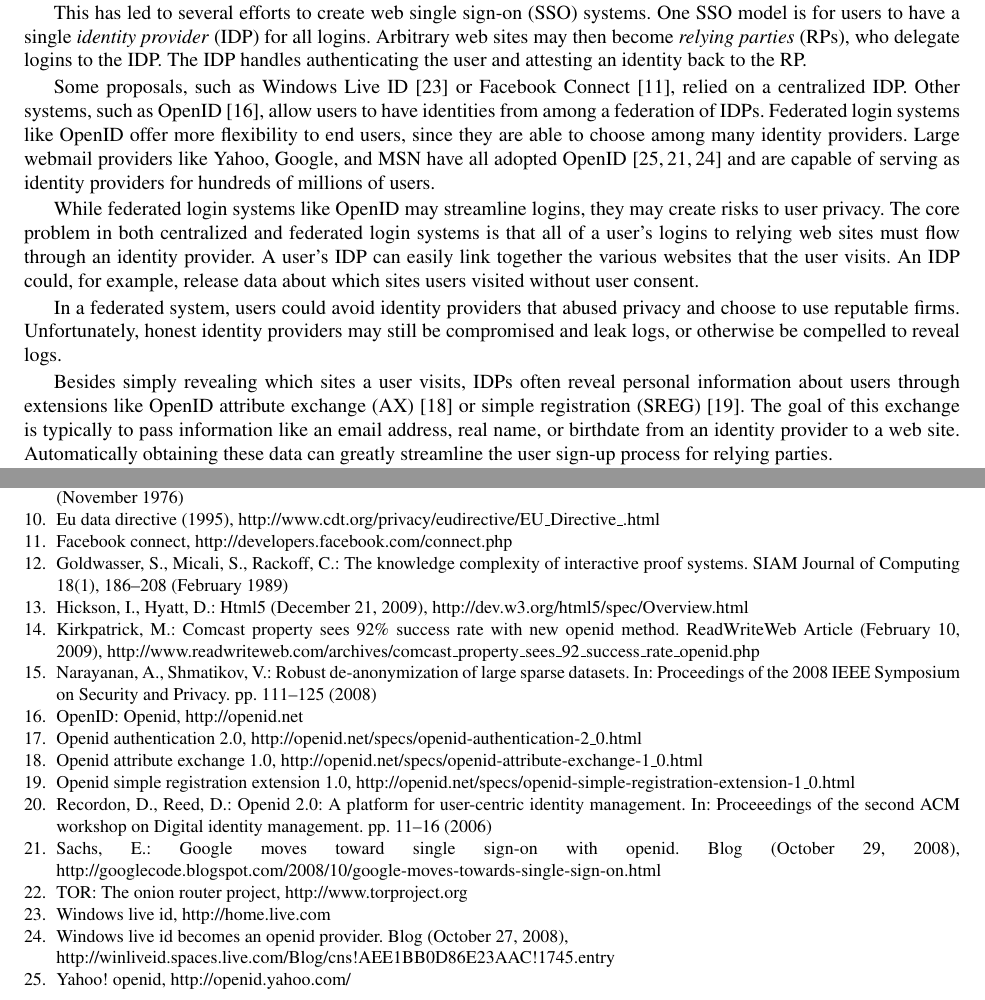
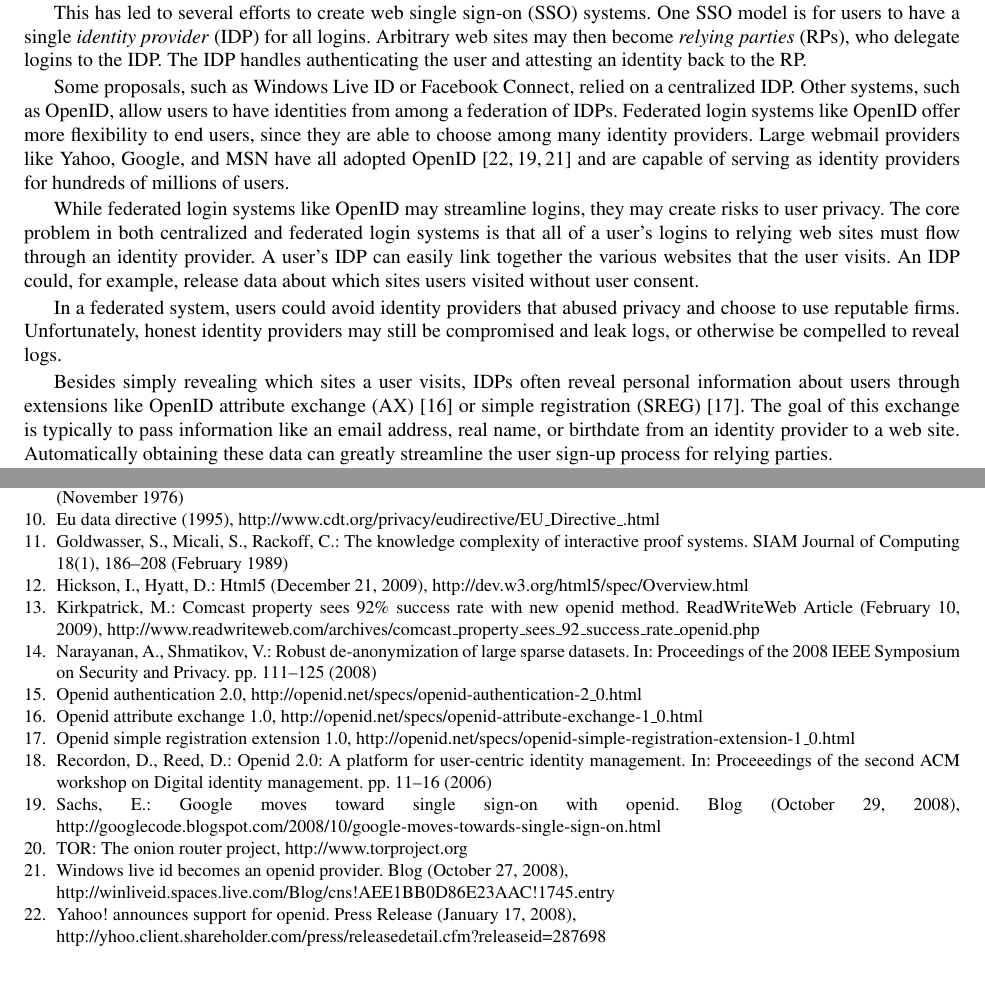
Before and after one commit to sweis/PseudoID, a LaTeX paper (docs/pseudoid.tex, which reads docs/pseudoid.bib): two parts of pages 1 and 10 of 10, joined at a grey line, cut so that both start at the same text. Compiled offline with pdfLaTeX.

Commit message:
bib cleanup

```diff
--- a/docs/pseudoid.bib
+++ b/docs/pseudoid.bib
@@ -226,10 +226,9 @@
   note = {http://openid.net/specs/openid-simple-registration-extension-1\_0.html}
 }
 
-@Misc{MSPass,
+Misc{MSPass,
   key = {Windows Live ID},
   title = {Windows Live ID},
   note = {http://home.live.com}
 }
 
-@Misc{FBConnect,
@@ -239,3 +244,7 @@
+  title = {Yahoo! Announces Support for OpenID},
+  month = {January 17,},
+  year = {2008},
+  note = {\\http://yhoo.client.shareholder.com/press/releasedetail.cfm?releaseid=287698}
 }
 
 @Misc{WLOP08,
--- a/docs/pseudoid.tex
+++ b/docs/pseudoid.tex
@@ -43,13 +43,13 @@ systems. One SSO model is for users to have a single \emph{identity
 handles authenticating the user and attesting an identity back to the
 RP.
 
-Some proposals, such as Windows Live ID \cite{MSPass} or Facebook
-Connect \cite{FBConnect}, relied on a centralized IDP. Other systems,
-such as OpenID \cite{OID}, allow users to have identities from among a
+Some proposals, such as Windows Live ID or Facebook
+Connect, relied on a centralized IDP. Other systems,
+such as OpenID, allow users to have identities from among a
 federation of IDPs. Federated login systems like OpenID offer more
 flexibility to end users, since they are able to choose among many
 identity providers. Large webmail providers like Yahoo, Google, and
-MSN have all adopted OpenID \cite{YOP,Sac08,WLOP08} and are capable of
+MSN have all adopted OpenID \cite{Yah08,Sac08,WLOP08} and are capable of
 serving as identity providers for hundreds of millions of users.
 
 While federated login systems like OpenID may streamline logins, they
```
Also changed, not shown: docs/pseudoid.bib (12 more changed lines), docs/pseudoid.tex (4 more changed lines).
